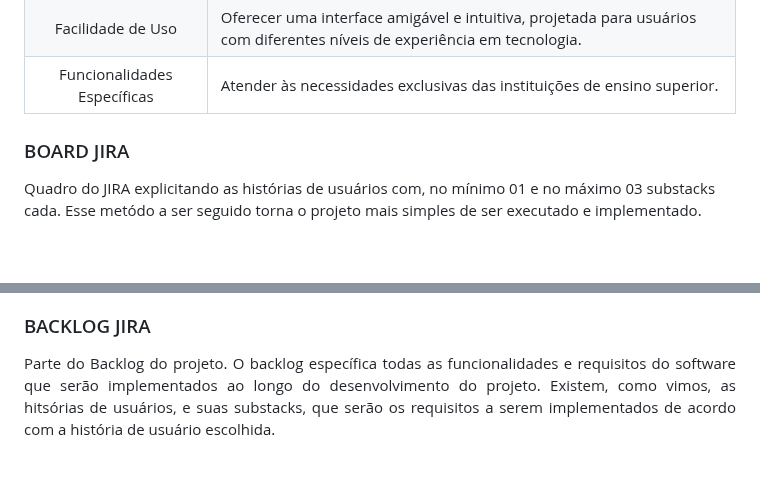
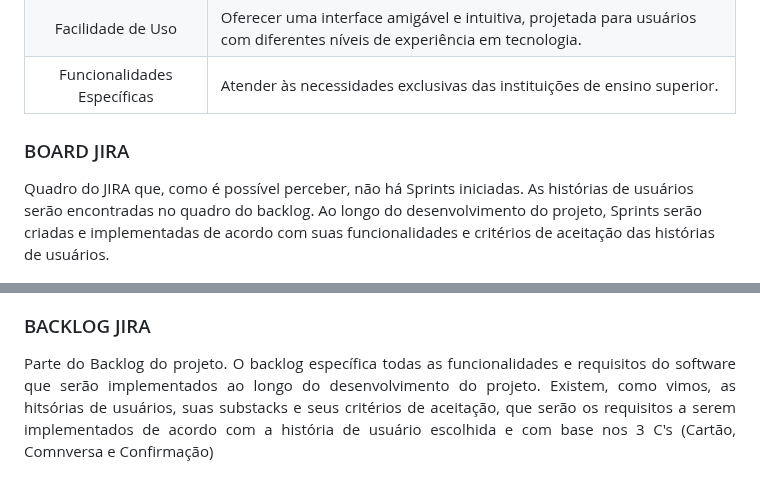
Before and after one commit to liralves/ads.github.io, a Markdown page: README.md, 2 parts joined by grey strips. Drawn GitHub-style; blank space fills up the shorter version.

```diff
--- a/README.md
+++ b/README.md
@@ -30,15 +30,14 @@ Abaixo, é possível visualizar imagens do BOARD e BACKLOG do desenvolvimento do
 |  Facilidade de Uso   | Oferecer uma interface amigável e intuitiva, projetada para usuários com diferentes níveis de experiência em tecnologia. |
 |  Funcionalidades Específicas   | Atender às necessidades exclusivas das instituições de ensino superior.                    |
  ### BOARD JIRA
- Quadro do JIRA explicitando as histórias de usuários com, no mínimo 01 e no máximo 03 substacks cada. Esse metódo a ser seguido torna o projeto mais simples de ser executado e implementado.
-  <p align="center">
+ Quadro do JIRA que, como é possível perceber, não há Sprints iniciadas. As histórias de usuários serão encontradas no quadro do backlog. Ao longo do desenvolvimento do projeto, Sprints serão criadas e implementadas de acordo com suas funcionalidades e critérios de aceitação das histórias de usuários.
 
    ![board do jira](static/images/board_jira.png)
   </p>
 
 ### BACKLOG JIRA
 <p align="justify">
-   Parte do Backlog do projeto. O backlog específica todas as funcionalidades e requisitos do software que serão implementados ao longo do desenvolvimento do projeto. Existem, como vimos, as hitsórias de usuários, e suas substacks, que serão os requisitos a serem           implementados de acordo com a história de usuário escolhida.</p>
+   Parte do Backlog do projeto. O backlog específica todas as funcionalidades e requisitos do software que serão implementados ao longo do desenvolvimento do projeto. Existem, como vimos, as hitsórias de usuários, suas substacks e seus critérios de aceitação, que serão os requisitos a serem implementados de acordo com a história de usuário escolhida e com base nos 3 C's (Cartão, Comnversa e Confirmação)</p>
 <p align="center">
 
    ![backlog do projeto](static/images/backlog_board_jira.png)
```
